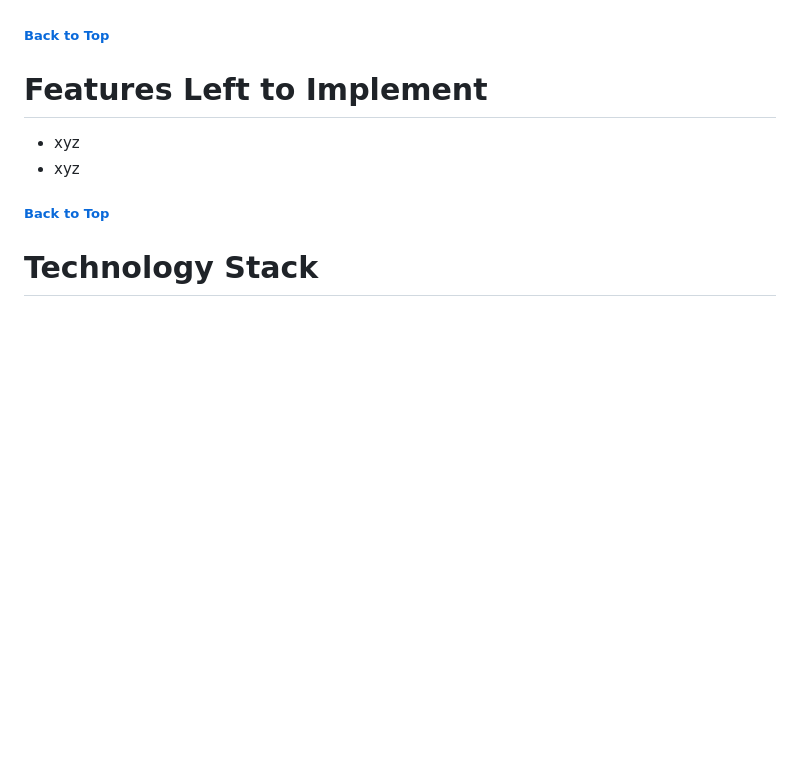
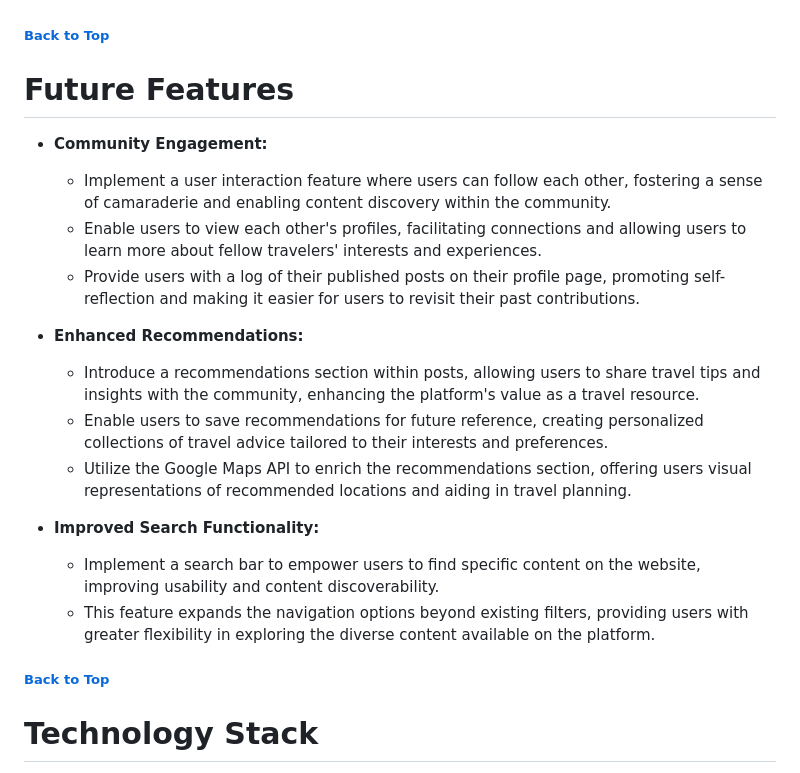
Before and after one commit to katiejanecoughlan/sojourn-scribbles-V3, a Markdown page: README.md, the part around the change. GitHub-like rendering; blank space fills up the shorter version.

Commit message:
Add future features to readme

```diff
--- a/README.md
+++ b/README.md
@@ -178,10 +178,21 @@ By leveraging Agile principles and utilizing the Kanban board effectively, the d
 
 ##### [ Back to Top ](#table-of-contents)
 
-# Features Left to Implement
+# Future Features
 
-- xyz
-- xyz
+- **Community Engagement:**
+  - Implement a user interaction feature where users can follow each other, fostering a sense of camaraderie and enabling content discovery within the community.
+  - Enable users to view each other's profiles, facilitating connections and allowing users to learn more about fellow travelers' interests and experiences.
+  - Provide users with a log of their published posts on their profile page, promoting self-reflection and making it easier for users to revisit their past contributions.
+
+- **Enhanced Recommendations:**
+  - Introduce a recommendations section within posts, allowing users to share travel tips and insights with the community, enhancing the platform's value as a travel resource.
+  - Enable users to save recommendations for future reference, creating personalized collections of travel advice tailored to their interests and preferences.
+  - Utilize the Google Maps API to enrich the recommendations section, offering users visual representations of recommended locations and aiding in travel planning.
+
+- **Improved Search Functionality:**
+  - Implement a search bar to empower users to find specific content on the website, improving usability and content discoverability.
+  - This feature expands the navigation options beyond existing filters, providing users with greater flexibility in exploring the diverse content available on the platform.
 
 ##### [ Back to Top ](#table-of-contents)
 
```
